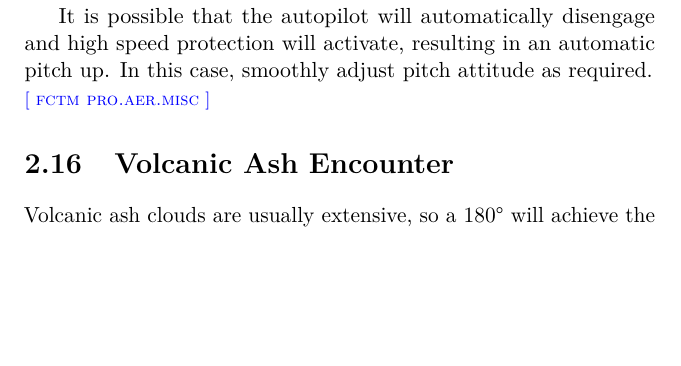
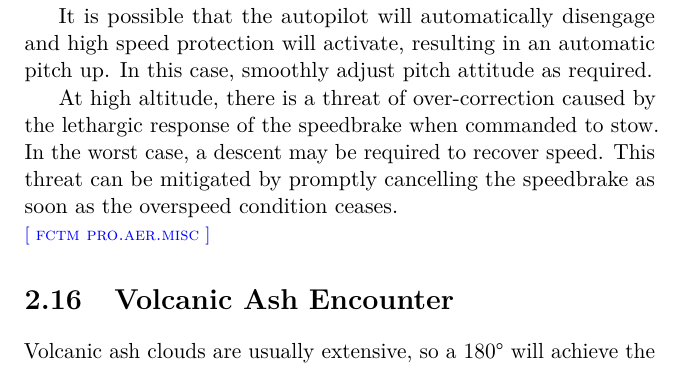
Before and after one commit to JonHurst/nonnormals-v3, a LaTeX thesis (notes.tex): part of page 28 of 48, cut so that both start at the same text, the shorter picture padded with empty space. Compiled offline with pdfLaTeX.

Commit message:
Added section on over-correction during overspeed recovery

```diff
--- a/notes.tex
+++ b/notes.tex
@@ -766,6 +766,11 @@ It is possible that the autopilot will automatically disengage and high speed
 protection will activate, resulting in an automatic pitch up. In this case,
 smoothly adjust pitch attitude as required.
 
+At high altitude, there is a threat of over-correction caused by the lethargic
+response of the speedbrake when commanded to stow. In the worst case, a descent
+may be required to recover speed. This threat can be mitigated by promptly
+cancelling the speedbrake as soon as the overspeed condition ceases.
+
 \multicite{FCTM~PRO.AER.MISC}
 
 \section{Volcanic Ash Encounter}
```
